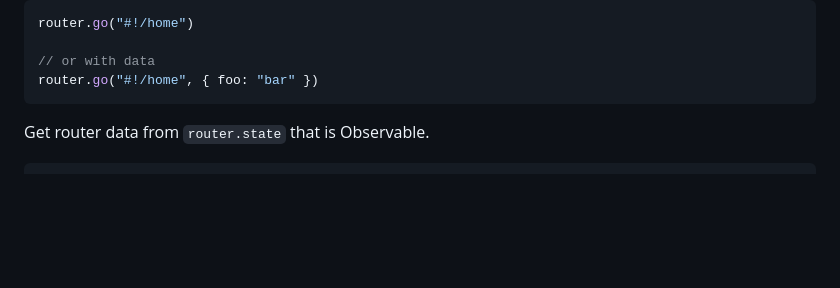
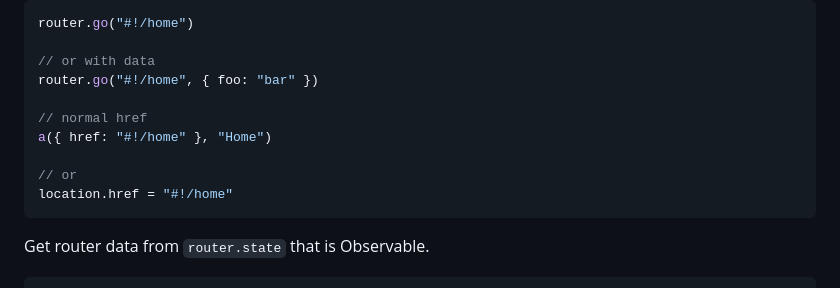
Before and after one commit to Sehrentos/seui, a Markdown page: README.md, the part around the change. Drawn GitHub-style; blank space fills up the shorter version.

````diff
--- a/README.md
+++ b/README.md
@@ -160,6 +160,12 @@ router.go("#!/home")
 
 // or with data
 router.go("#!/home", { foo: "bar" })
+
+// normal href
+a({ href: "#!/home" }, "Home")
+
+// or
+location.href = "#!/home"
 ```
 
 Get router data from `router.state` that is Observable.
````
